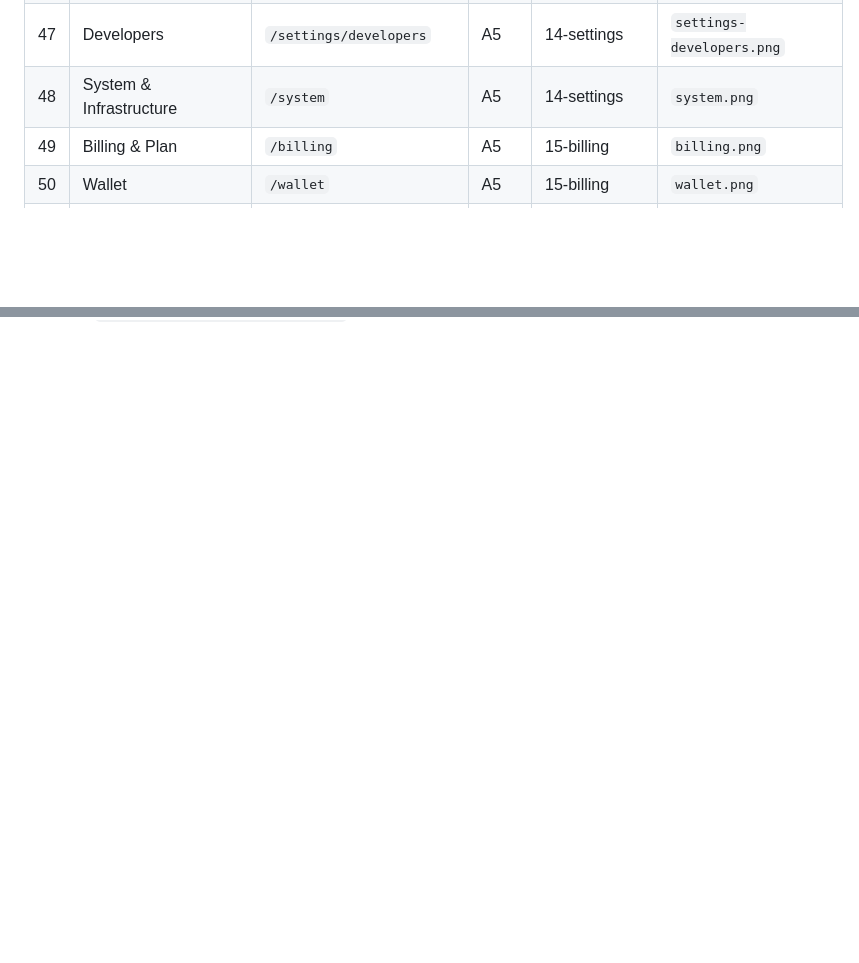
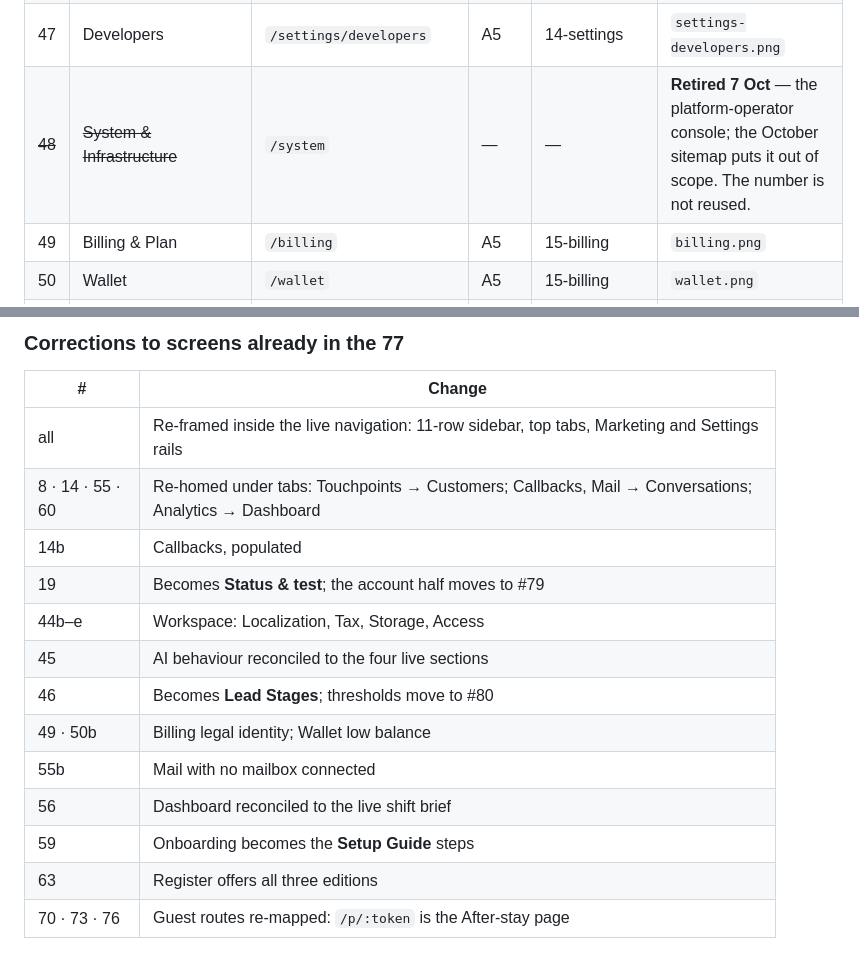
Before and after one commit to BinaryBhakti/veerha_dashboard, a Markdown page: screens/MANIFEST.md, 2 parts joined by grey strips. Rendered like a GitHub page; blank space fills up the shorter version.

```diff
--- a/screens/MANIFEST.md
+++ b/screens/MANIFEST.md
@@ -79,7 +79,7 @@ this list; nothing on this list gets skipped without it moving to `ADD-ONS.md`.
 | 45 | AI Behaviour | `/settings/ai` | A5 | 14-settings | `settings-ai.png` |
 | 46 | Pipeline & automation | `/settings/sales` + `/settings/automation` | A5 | 14-settings | `settings-sales.png` + `settings-automation.png` (merged — stages and the thresholds that move them) |
 | 47 | Developers | `/settings/developers` | A5 | 14-settings | `settings-developers.png` |
-| 48 | System & Infrastructure | `/system` | A5 | 14-settings | `system.png` |
+| ~~48~~ | ~~System & Infrastructure~~ | `/system` | — | — | **Retired 7 Oct** — the platform-operator console; the October sitemap puts it out of scope. The number is not reused. |
 | 49 | Billing & Plan | `/billing` | A5 | 15-billing | `billing.png` |
 | 50 | Wallet | `/wallet` | A5 | 15-billing | `wallet.png` |
 | 51 | System states (403/404/500/loading) | global | error | 14-settings | `superadmin.png` |
@@ -203,0 +242,17 @@ errors.
+### Corrections to screens already in the 77
+
+| # | Change |
+|---|---|
+| all | Re-framed inside the live navigation: 11-row sidebar, top tabs, Marketing and Settings rails |
+| 8 · 14 · 55 · 60 | Re-homed under tabs: Touchpoints → Customers; Callbacks, Mail → Conversations; Analytics → Dashboard |
+| 14b | Callbacks, populated |
+| 19 | Becomes **Status & test**; the account half moves to #79 |
+| 44b–e | Workspace: Localization, Tax, Storage, Access |
+| 45 | AI behaviour reconciled to the four live sections |
+| 46 | Becomes **Lead Stages**; thresholds move to #80 |
+| 49 · 50b | Billing legal identity; Wallet low balance |
+| 55b | Mail with no mailbox connected |
+| 56 | Dashboard reconciled to the live shift brief |
+| 59 | Onboarding becomes the **Setup Guide** steps |
+| 63 | Register offers all three editions |
+| 70 · 73 · 76 | Guest routes re-mapped: `/p/:token` is the After-stay page |
```
Also changed, not shown: other parts of screens/MANIFEST.md (+38 -0 lines), screens/ADD-ONS.md (+34 -0 lines).
